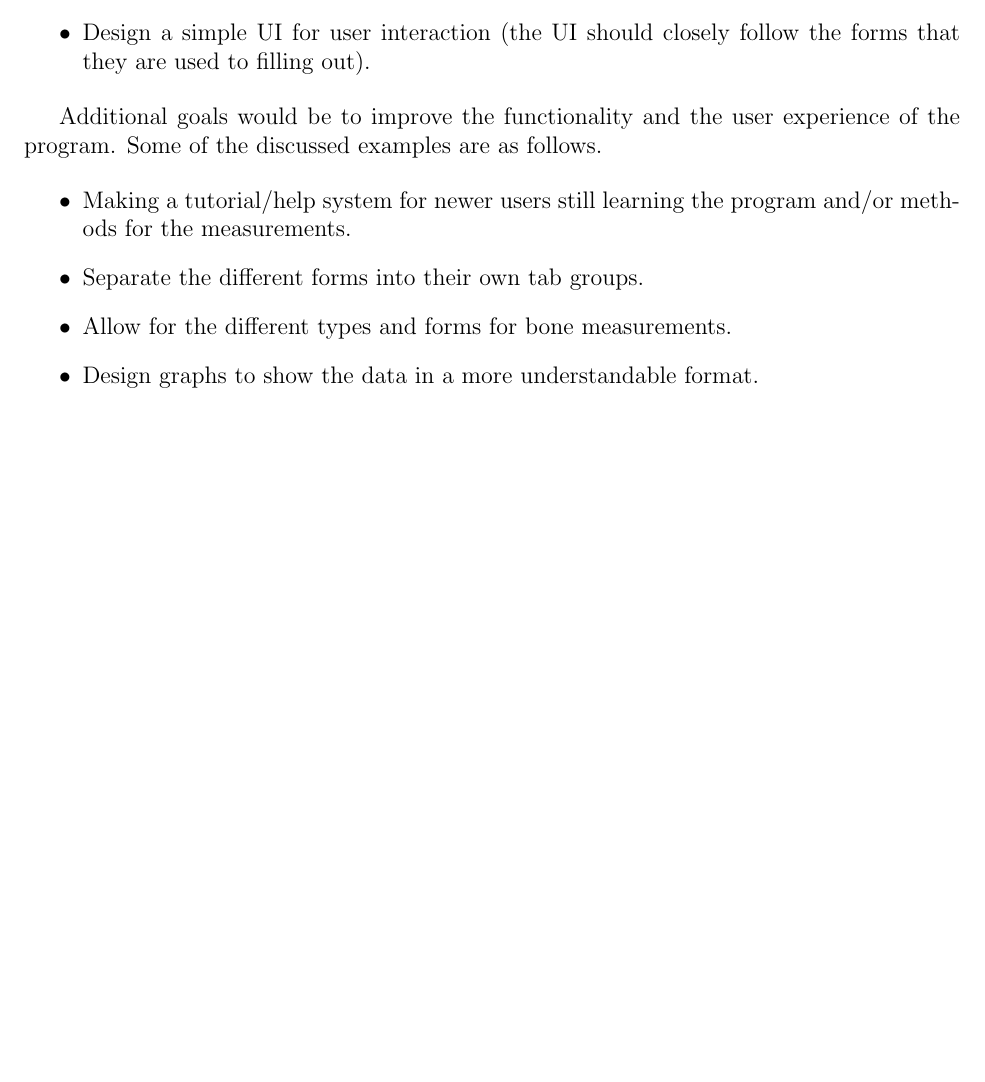
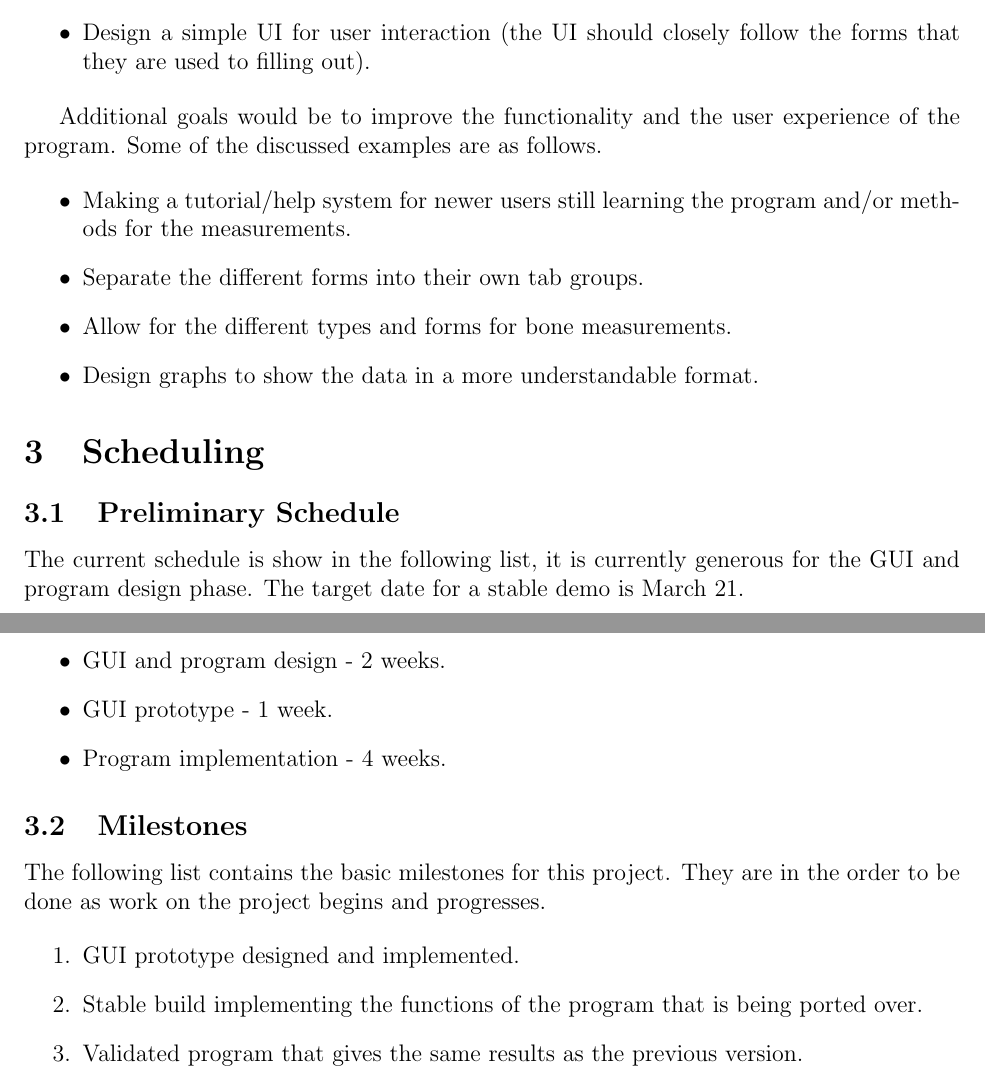
Before and after one commit to CMoorman/SkeletalGrowthCalculator, a LaTeX document (documentation/documentation.tex): part of page 2 of 2 before the commit and two parts of pages 2 and 3 of 3 after it, the two joined at a grey line, cut so that both start at the same text, the shorter picture padded with empty space. Compiled offline with pdfLaTeX.

Commit message:
added schedule and milestones

```diff
--- a/documentation/documentation.tex
+++ b/documentation/documentation.tex
@@ -61,4 +61,30 @@ Additional goals would be to improve the functionality and the user experience o
 \item Design graphs to show the data in a more understandable format.
 \end{itemize}
 
+\section{Scheduling}
+
+\subsection{Preliminary Schedule}
+
+The current schedule is show in the following list, it is currently generous for the GUI and program design phase. The target date for a stable demo is March 21.
+
+\begin{itemize}
+
+\item GUI and program design - 2 weeks.
+\item GUI prototype - 1 week.
+\item Program implementation - 4 weeks.
+
+\end{itemize}
+
+\subsection{Milestones}
+
+The following list contains the basic milestones for this project. They are in the order to be done as work on the project begins and progresses.
+
+\begin{enumerate}
+
+\item GUI prototype designed and implemented.
+\item Stable build implementing the functions of the program that is being ported over.
+\item Validated program that gives the same results as the previous version.
+
+\end{enumerate}
+
 \end{document}
```
Also changed, not shown: documentation/documentation.pdf.
